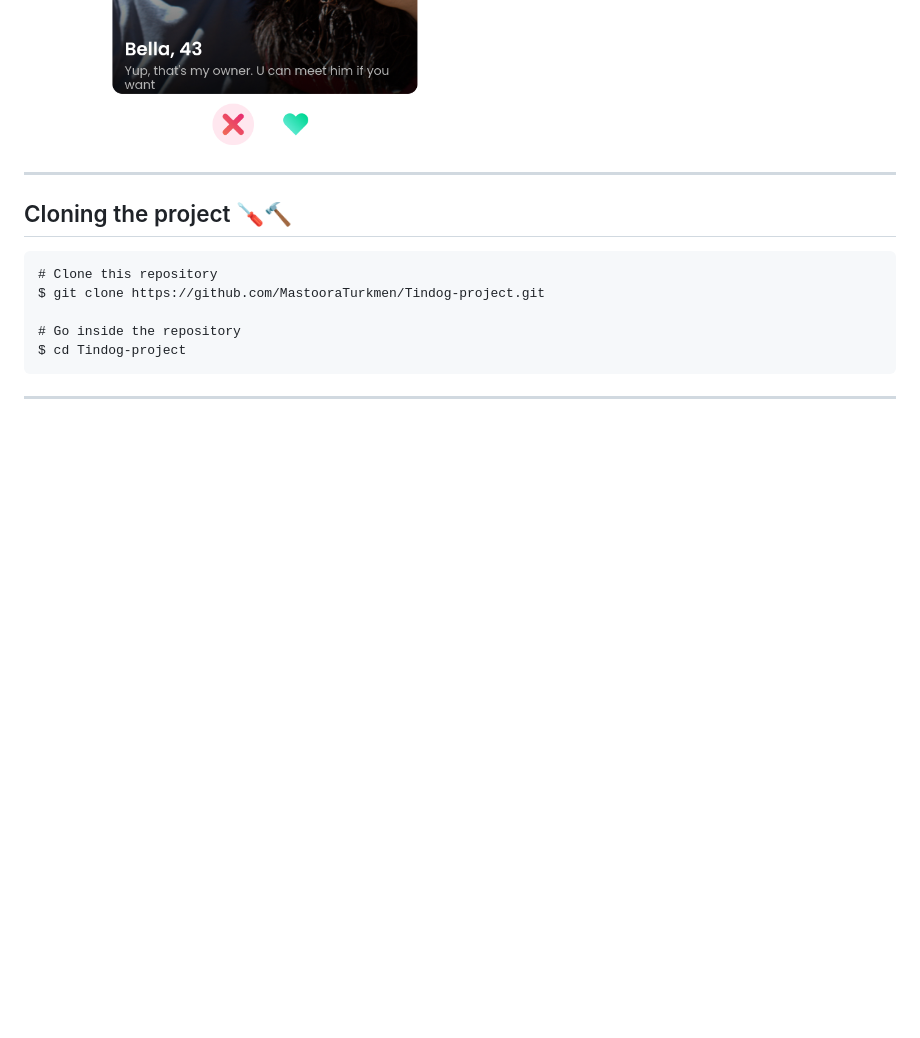
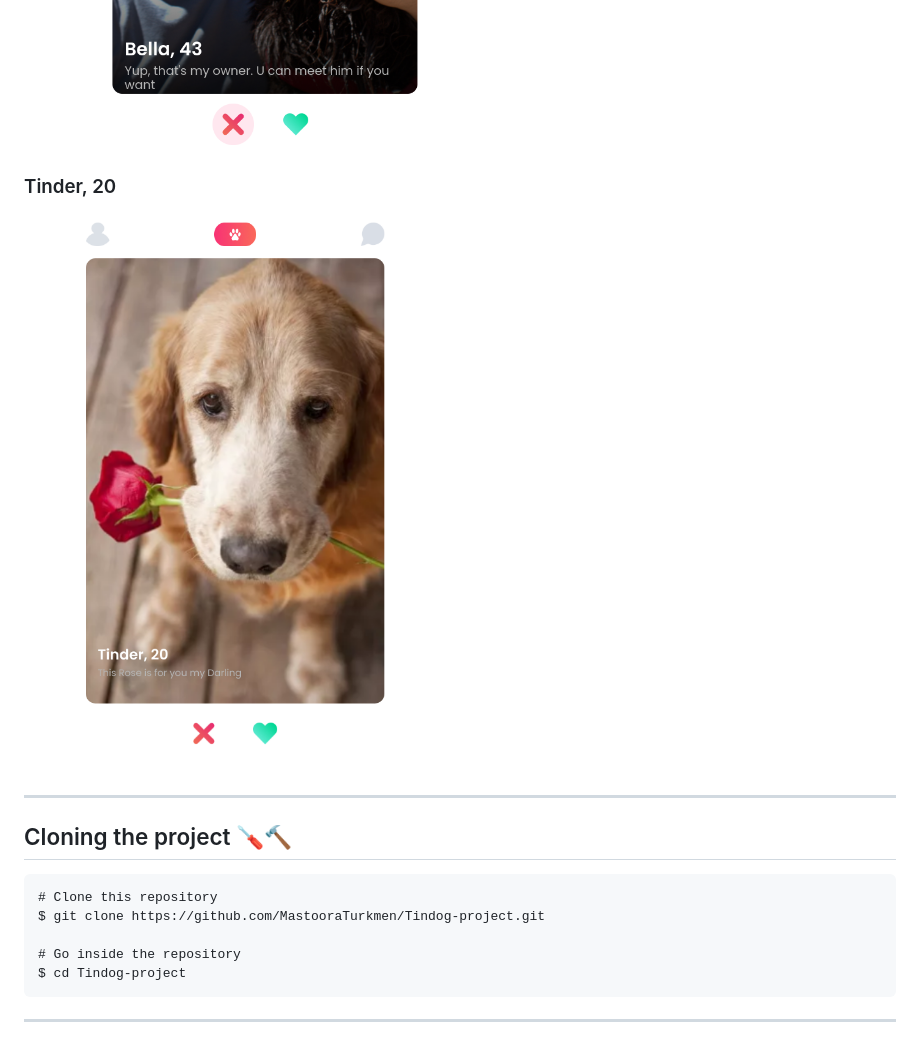
Before and after one commit to MastooraTurkmen/Tindog-project, a Markdown page: README.md, the part around the change. Drawn GitHub-style; pictures changed too: image.png (added); blank space fills up the shorter version.

Commit message:
adding tinder dog

```diff
--- a/README.md
+++ b/README.md
@@ -21,6 +21,12 @@ https://tindog-best-dogs.netlify.app/
 
 ![Bella image](./screenshots/bella.png)
 ![Bella image with nope](./screenshots/bella-with-nope.png)
+
+
+
+### Tinder, 20
+
+![Alt text](image.png)
 
 -----
 
```
